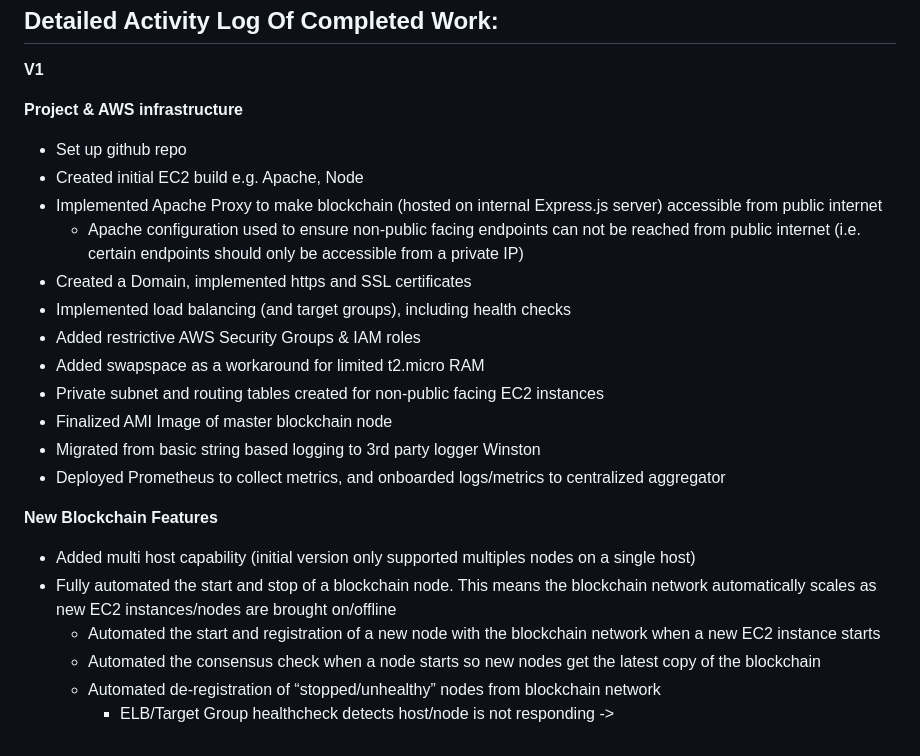
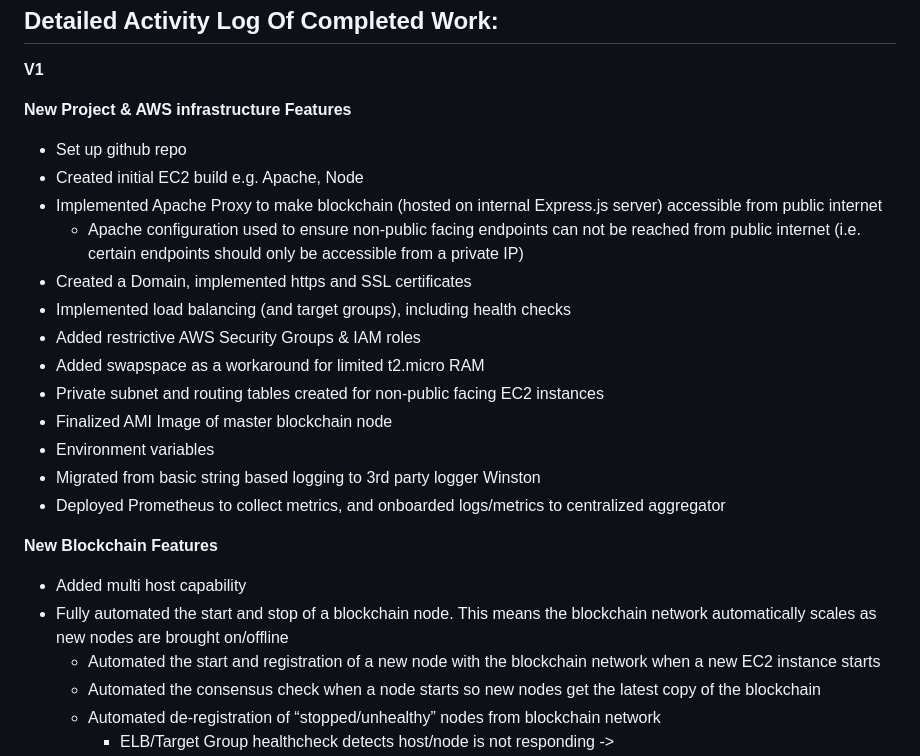
Before and after one commit to hammer-ian/JavaScriptPoWBlockchain, a Markdown page: README.md, the part around the change. Rendered like a GitHub page.

```diff
--- a/README.md
+++ b/README.md
@@ -45,7 +45,7 @@ Detailed Activity Log Of Completed Work:
 
 **V1**
 
-**Project & AWS infrastructure**
+**New Project & AWS infrastructure Features**
 * Set up github repo
 * Created initial EC2 build e.g. Apache, Node
 * Implemented Apache Proxy to make blockchain (hosted on internal Express.js server) accessible from public internet
@@ -56,12 +56,13 @@ Detailed Activity Log Of Completed Work:
 * Added swapspace as a workaround for limited t2.micro RAM
 * Private subnet and routing tables created for non-public facing EC2 instances
 * Finalized AMI Image of master blockchain node
+* Environment variables
 * Migrated from basic string based logging to 3rd party logger Winston
 * Deployed Prometheus to collect metrics, and onboarded logs/metrics to centralized aggregator
 
 **New Blockchain Features**
-* Added multi host capability (initial version only supported multiples nodes on a single host)
-* Fully automated the start and stop of a blockchain node. This means the blockchain network automatically scales as new EC2 instances/nodes are brought on/offline
+* Added multi host capability
+* Fully automated the start and stop of a blockchain node. This means the blockchain network automatically scales as new nodes are brought on/offline
   * Automated the start and registration of a new node with the blockchain network when a new EC2 instance starts
   * Automated the consensus check when a node starts so new nodes get the latest copy of the blockchain
   * Automated de-registration of “stopped/unhealthy” nodes from blockchain network
```
